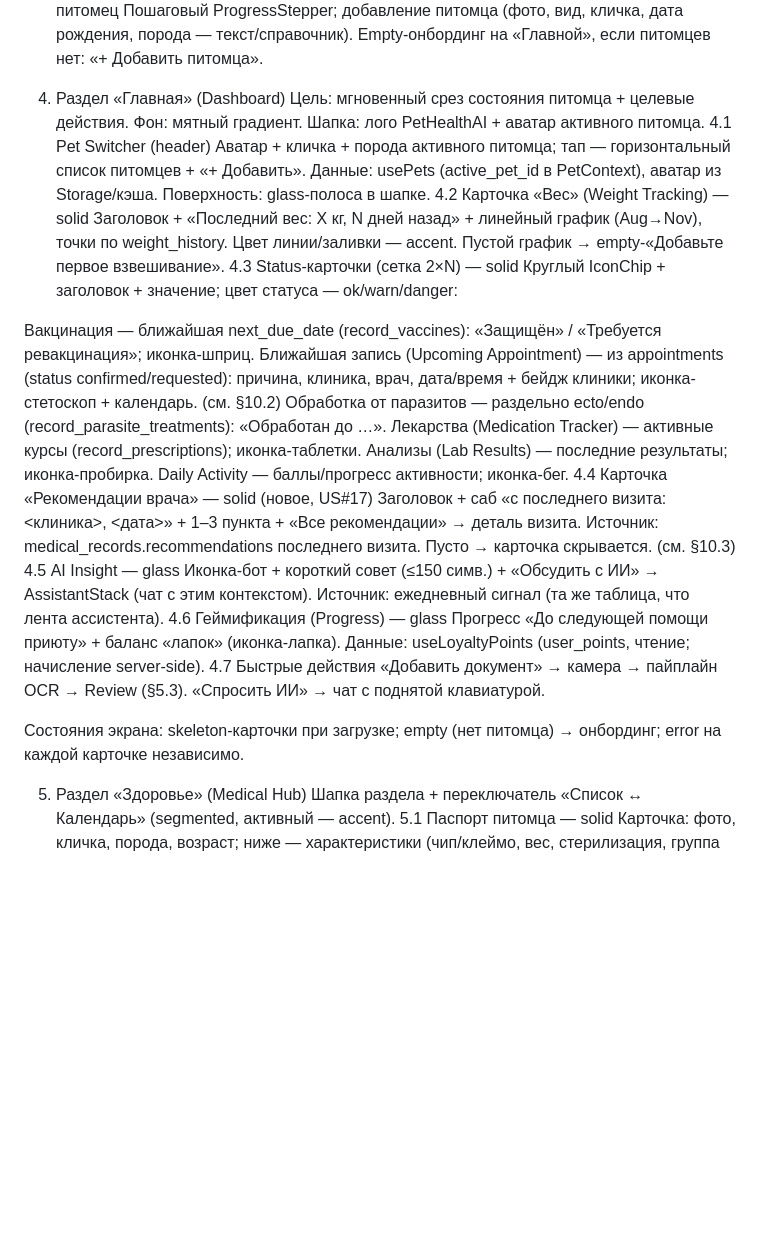
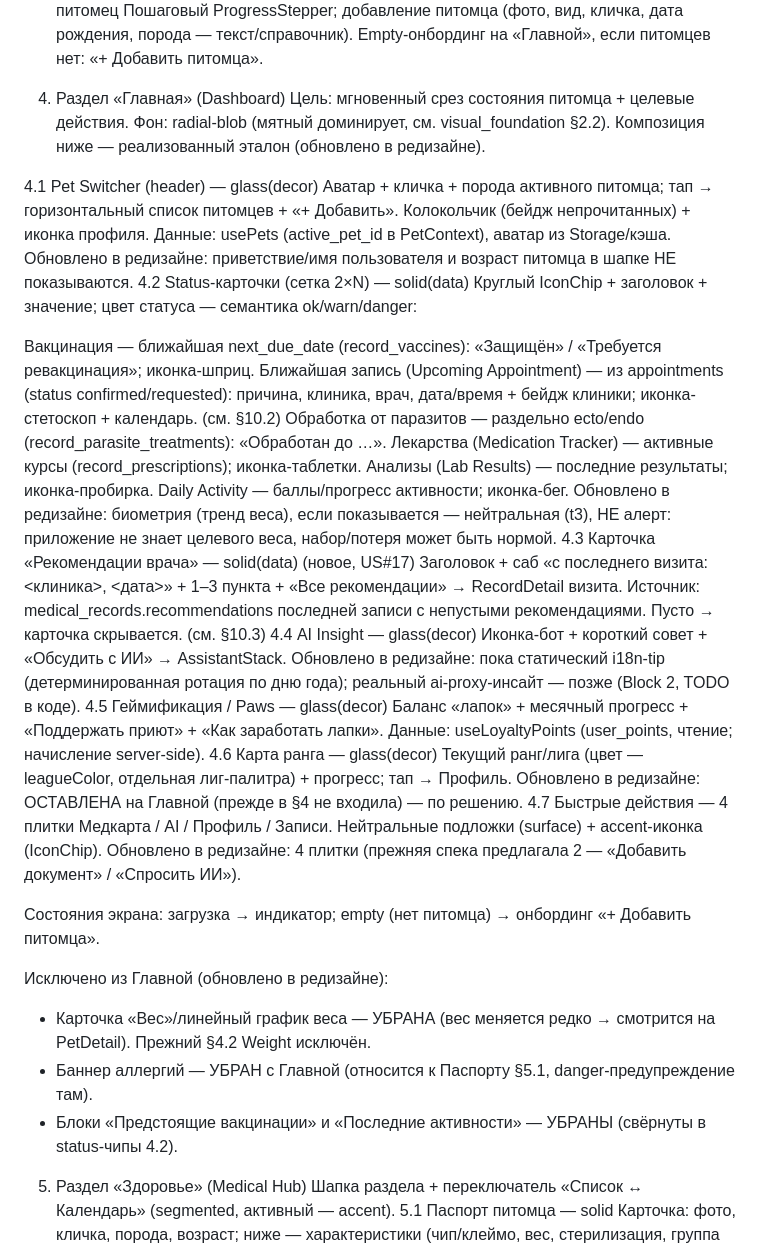
Before and after one commit to maximilian-marshak/pethealth-ai, a Markdown page: docs/PetHealthAI_design_spec_full.md, the part around the change. GitHub-like rendering; blank space fills up the shorter version.

```diff
--- a/docs/PetHealthAI_design_spec_full.md
+++ b/docs/PetHealthAI_design_spec_full.md
@@ -64,16 +64,14 @@ Empty-онбординг на «Главной», если питомцев не
 
 
 4. Раздел «Главная» (Dashboard)
-Цель: мгновенный срез состояния питомца + целевые действия. Фон: мятный градиент. Шапка: лого PetHealthAI + аватар активного питомца.
-4.1 Pet Switcher (header)
-Аватар + кличка + порода активного питомца; тап — горизонтальный список питомцев + «+ Добавить».
+Цель: мгновенный срез состояния питомца + целевые действия. Фон: radial-blob (мятный доминирует, см. visual_foundation §2.2). Композиция ниже — реализованный эталон (обновлено в редизайне).
+
+4.1 Pet Switcher (header) — glass(decor)
+Аватар + кличка + порода активного питомца; тап → горизонтальный список питомцев + «+ Добавить». Колокольчик (бейдж непрочитанных) + иконка профиля.
 Данные: usePets (active_pet_id в PetContext), аватар из Storage/кэша.
-Поверхность: glass-полоса в шапке.
-4.2 Карточка «Вес» (Weight Tracking) — solid
-Заголовок + «Последний вес: X кг, N дней назад» + линейный график (Aug→Nov), точки по weight_history.
-Цвет линии/заливки — accent. Пустой график → empty-«Добавьте первое взвешивание».
-4.3 Status-карточки (сетка 2×N) — solid
-Круглый IconChip + заголовок + значение; цвет статуса — ok/warn/danger:
+Обновлено в редизайне: приветствие/имя пользователя и возраст питомца в шапке НЕ показываются.
+4.2 Status-карточки (сетка 2×N) — solid(data)
+Круглый IconChip + заголовок + значение; цвет статуса — семантика ok/warn/danger:
 
 Вакцинация — ближайшая next_due_date (record_vaccines): «Защищён» / «Требуется ревакцинация»; иконка-шприц.
 Ближайшая запись (Upcoming Appointment) — из appointments (status confirmed/requested): причина, клиника, врач, дата/время + бейдж клиники; иконка-стетоскоп + календарь. (см. §10.2)
@@ -81,20 +79,29 @@ Empty-онбординг на «Главной», если питомцев не
 Лекарства (Medication Tracker) — активные курсы (record_prescriptions); иконка-таблетки.
 Анализы (Lab Results) — последние результаты; иконка-пробирка.
 Daily Activity — баллы/прогресс активности; иконка-бег.
-4.4 Карточка «Рекомендации врача» — solid (новое, US#17)
-Заголовок + саб «с последнего визита: <клиника>, <дата>» + 1–3 пункта + «Все рекомендации» → деталь визита.
-Источник: medical_records.recommendations последнего визита. Пусто → карточка скрывается. (см. §10.3)
-4.5 AI Insight — glass
-Иконка-бот + короткий совет (≤150 симв.) + «Обсудить с ИИ» → AssistantStack (чат с этим контекстом).
-Источник: ежедневный сигнал (та же таблица, что лента ассистента).
-4.6 Геймификация (Progress) — glass
-Прогресс «До следующей помощи приюту» + баланс «лапок» (иконка-лапка).
+Обновлено в редизайне: биометрия (тренд веса), если показывается — нейтральная (t3), НЕ алерт: приложение не знает целевого веса, набор/потеря может быть нормой.
+4.3 Карточка «Рекомендации врача» — solid(data) (новое, US#17)
+Заголовок + саб «с последнего визита: <клиника>, <дата>» + 1–3 пункта + «Все рекомендации» → RecordDetail визита.
+Источник: medical_records.recommendations последней записи с непустыми рекомендациями. Пусто → карточка скрывается. (см. §10.3)
+4.4 AI Insight — glass(decor)
+Иконка-бот + короткий совет + «Обсудить с ИИ» → AssistantStack.
+Обновлено в редизайне: пока статический i18n-tip (детерминированная ротация по дню года); реальный ai-proxy-инсайт — позже (Block 2, TODO в коде).
+4.5 Геймификация / Paws — glass(decor)
+Баланс «лапок» + месячный прогресс + «Поддержать приют» + «Как заработать лапки».
 Данные: useLoyaltyPoints (user_points, чтение; начисление server-side).
-4.7 Быстрые действия
-«Добавить документ» → камера → пайплайн OCR → Review (§5.3).
-«Спросить ИИ» → чат с поднятой клавиатурой.
+4.6 Карта ранга — glass(decor)
+Текущий ранг/лига (цвет — leagueColor, отдельная лиг-палитра) + прогресс; тап → Профиль.
+Обновлено в редизайне: ОСТАВЛЕНА на Главной (прежде в §4 не входила) — по решению.
+4.7 Быстрые действия — 4 плитки
+Медкарта / AI / Профиль / Записи. Нейтральные подложки (surface) + accent-иконка (IconChip).
+Обновлено в редизайне: 4 плитки (прежняя спека предлагала 2 — «Добавить документ» / «Спросить ИИ»).
 
-Состояния экрана: skeleton-карточки при загрузке; empty (нет питомца) → онбординг; error на каждой карточке независимо.
+Состояния экрана: загрузка → индикатор; empty (нет питомца) → онбординг «+ Добавить питомца».
+
+Исключено из Главной (обновлено в редизайне):
+- Карточка «Вес»/линейный график веса — УБРАНА (вес меняется редко → смотрится на PetDetail). Прежний §4.2 Weight исключён.
+- Баннер аллергий — УБРАН с Главной (относится к Паспорту §5.1, danger-предупреждение там).
+- Блоки «Предстоящие вакцинации» и «Последние активности» — УБРАНЫ (свёрнуты в status-чипы 4.2).
 
 
 5. Раздел «Здоровье» (Medical Hub)
```
Also changed, not shown: docs/PetHealthAI_visual_foundation.md (+26 -22 lines).
